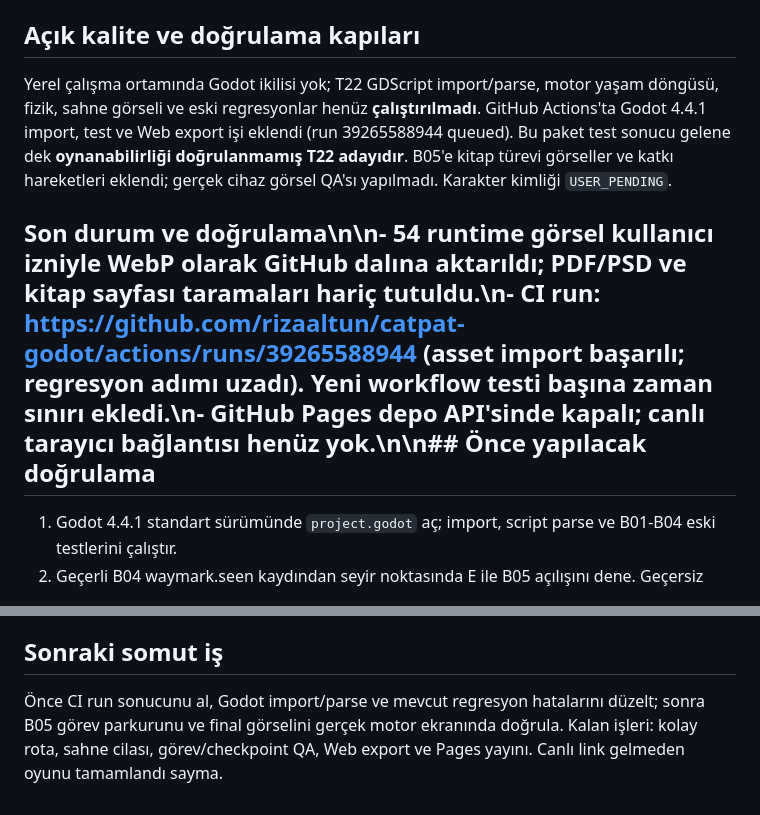
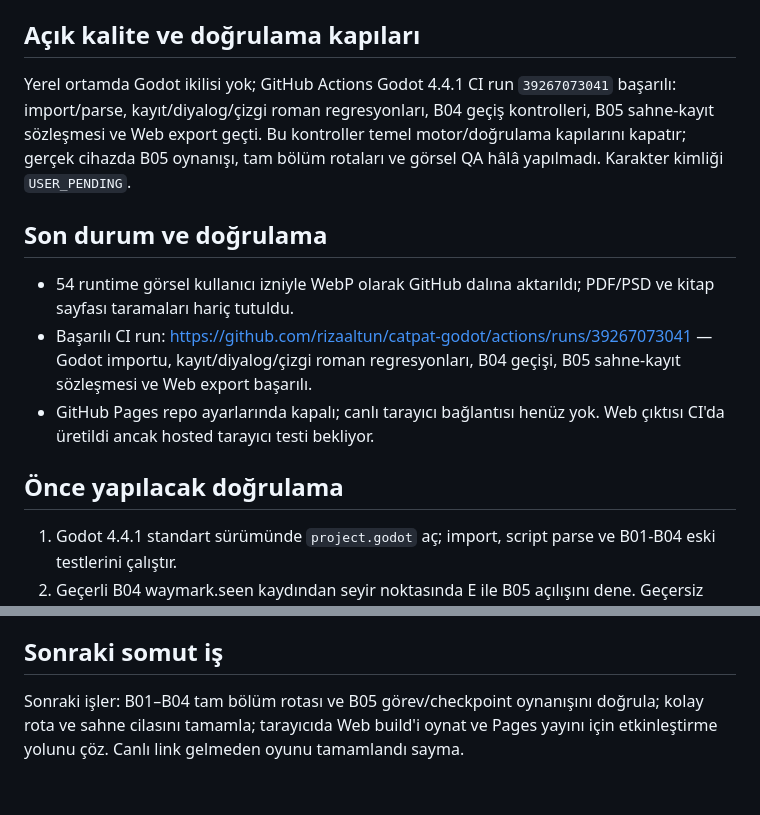
Before and after one commit to rizaaltun/catpat-godot, a Markdown page: production/CURRENT.md, 2 parts joined by grey strips. Rendered like a GitHub page.

Commit message:
docs: update verified B05 and CI status

```diff
--- a/production/CURRENT.md
+++ b/production/CURRENT.md
@@ -11,9 +11,15 @@
 
 ## Açık kalite ve doğrulama kapıları
 
-Yerel çalışma ortamında Godot ikilisi yok; T22 GDScript import/parse, motor yaşam döngüsü, fizik, sahne görseli ve eski regresyonlar henüz **çalıştırılmadı**. GitHub Actions'ta Godot 4.4.1 import, test ve Web export işi eklendi (run 39265588944 queued). Bu paket test sonucu gelene dek **oynanabilirliği doğrulanmamış T22 adayıdır**. B05'e kitap türevi görseller ve katkı hareketleri eklendi; gerçek cihaz görsel QA'sı yapılmadı. Karakter kimliği `USER_PENDING`.
+Yerel ortamda Godot ikilisi yok; GitHub Actions Godot 4.4.1 CI run `39267073041` başarılı: import/parse, kayıt/diyalog/çizgi roman regresyonları, B04 geçiş kontrolleri, B05 sahne-kayıt sözleşmesi ve Web export geçti. Bu kontroller temel motor/doğrulama kapılarını kapatır; gerçek cihazda B05 oynanışı, tam bölüm rotaları ve görsel QA hâlâ yapılmadı. Karakter kimliği `USER_PENDING`.
 
-## Son durum ve doğrulama\n\n- 54 runtime görsel kullanıcı izniyle WebP olarak GitHub dalına aktarıldı; PDF/PSD ve kitap sayfası taramaları hariç tutuldu.\n- CI run: https://github.com/rizaaltun/catpat-godot/actions/runs/39265588944 (asset import başarılı; regresyon adımı uzadı). Yeni workflow testi başına zaman sınırı ekledi.\n- GitHub Pages depo API'sinde kapalı; canlı tarayıcı bağlantısı henüz yok.\n\n## Önce yapılacak doğrulama
+## Son durum ve doğrulama
+
+- 54 runtime görsel kullanıcı izniyle WebP olarak GitHub dalına aktarıldı; PDF/PSD ve kitap sayfası taramaları hariç tutuldu.
+- Başarılı CI run: https://github.com/rizaaltun/catpat-godot/actions/runs/39267073041 — Godot importu, kayıt/diyalog/çizgi roman regresyonları, B04 geçişi, B05 sahne-kayıt sözleşmesi ve Web export başarılı.
+- GitHub Pages repo ayarlarında kapalı; canlı tarayıcı bağlantısı henüz yok. Web çıktısı CI'da üretildi ancak hosted tarayıcı testi bekliyor.
+
+## Önce yapılacak doğrulama
 
 1. Godot 4.4.1 standart sürümünde `project.godot` aç; import, script parse ve B01-B04 eski testlerini çalıştır.
 2. Geçerli B04 waymark.seen kaydından seyir noktasında E ile B05 açılışını dene. Geçersiz kayıt ve kayıt yazma hatasında ilerlemenin korunmasını test et.
@@ -23,4 +29,4 @@ Yerel çalışma ortamında Godot ikilisi yok; T22 GDScript import/parse, motor
 
 ## Sonraki somut iş
 
-Önce CI run sonucunu al, Godot import/parse ve mevcut regresyon hatalarını düzelt; sonra B05 görev parkurunu ve final görselini gerçek motor ekranında doğrula. Kalan işleri: kolay rota, sahne cilası, görev/checkpoint QA, Web export ve Pages yayını. Canlı link gelmeden oyunu tamamlandı sayma.
+Sonraki işler: B01–B04 tam bölüm rotası ve B05 görev/checkpoint oynanışını doğrula; kolay rota ve sahne cilasını tamamla; tarayıcıda Web build'i oynat ve Pages yayını için etkinleştirme yolunu çöz. Canlı link gelmeden oyunu tamamlandı sayma.
```
